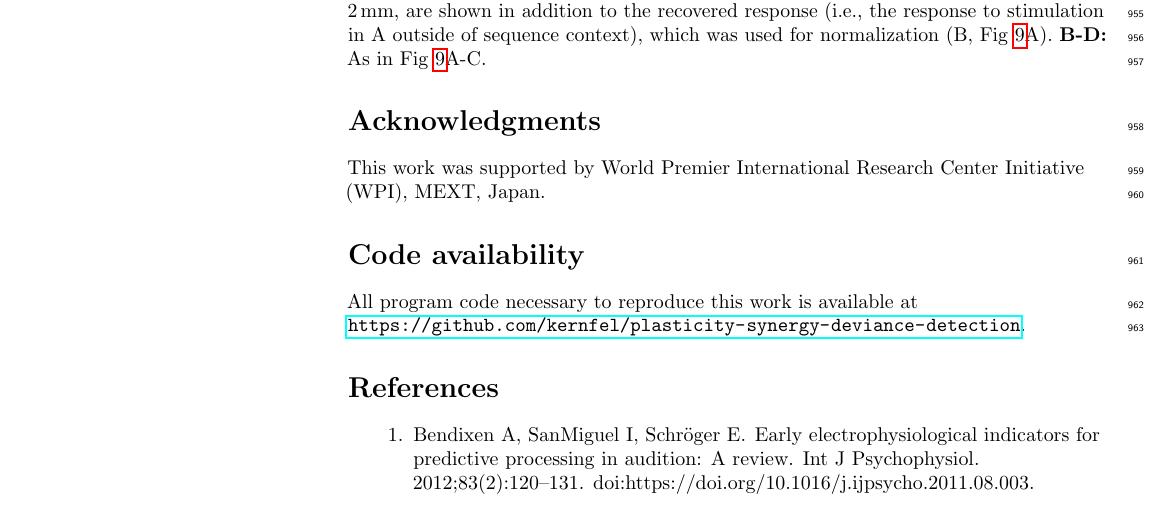
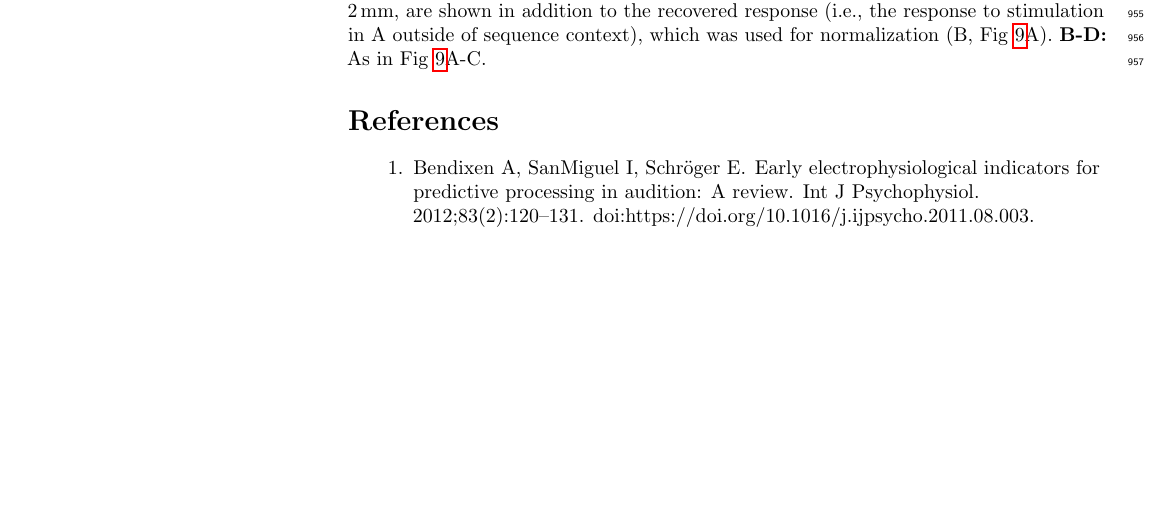
Before and after one commit to kernfel/plasticity-synergy-deviance-detection, a LaTeX document (paper-1/plos.tex): part of page 26 of 36 before the commit and part of page 26 of 35 after it, cut so that both start at the same text, the shorter picture padded with empty space. Compiled offline with pdfLaTeX.

Commit message:
Removed code availability and funder ack

```diff
--- a/paper-1/plos.tex
+++ b/paper-1/plos.tex
@@ -722,13 +722,6 @@ See \FIG{6}A.
 \textbf{A:} Unnormalized response size $\R{}{}$, mean across all datasets. The three sequence averages, which show a pronounced local maximum around \qtyrange{1}{2}{\milli\meter}, are shown in addition to the recovered response (i.e., the response to stimulation in A outside of sequence context), which was used for normalization (B, \FIG{9}A).
 \textbf{B-D:} As in \FIG{9}A-C.
 
-\section*{Acknowledgments}
-This work was supported by World Premier International Research Center Initiative (WPI), MEXT, Japan.
-
-\section*{Code availability}
-
-All program code necessary to reproduce this work is available at \url{https://github.com/kernfel/plasticity-synergy-deviance-detection}.
-
 \nolinenumbers
 
 % Either type in your references using
```
